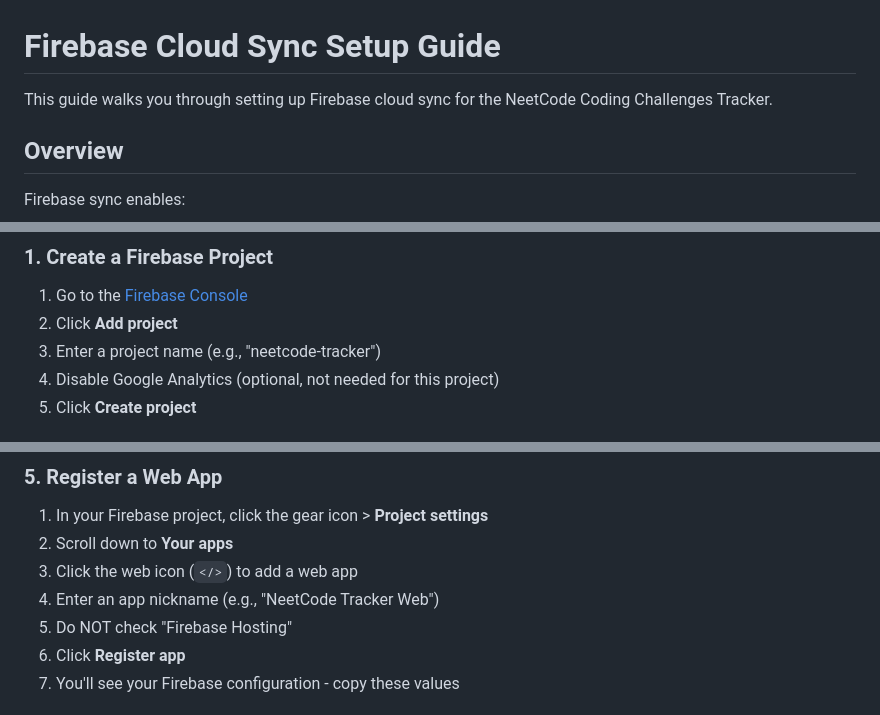
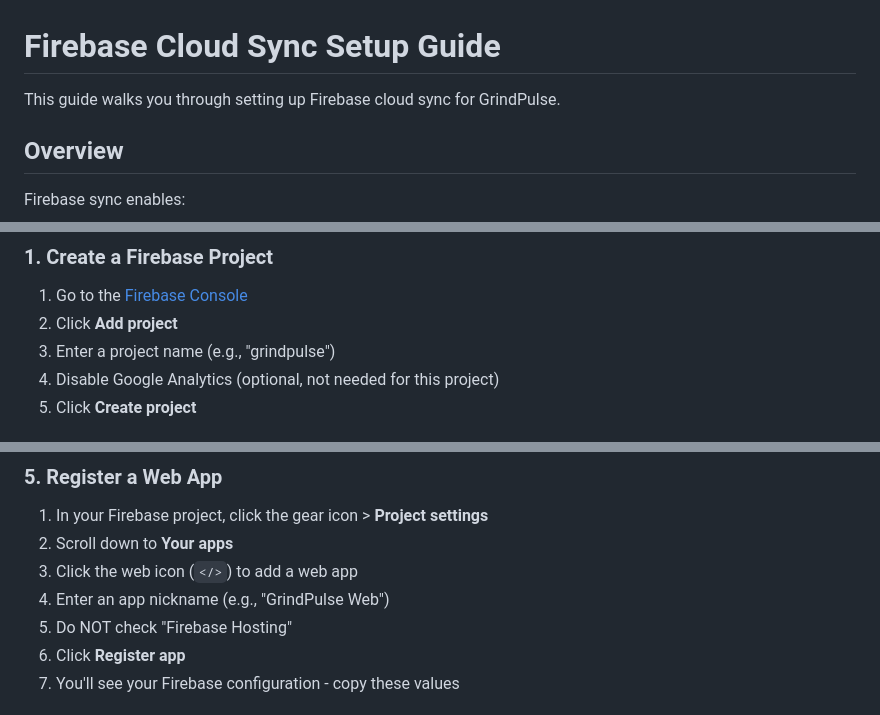
Before and after one commit to jaodsilv/GrindPulse, a Markdown page: FIREBASE_SETUP.md, 3 parts joined by grey strips. Drawn GitHub-style.

Commit message:
docs: fix project name and add security note to Firebase guide
- Update project references from NeetCode to GrindPulse
- Add syntax highlighting to Firestore rules code block
- Add security note explaining Firebase API key model

```diff
--- a/FIREBASE_SETUP.md
+++ b/FIREBASE_SETUP.md
@@ -1,6 +1,6 @@
 # Firebase Cloud Sync Setup Guide
 
-This guide walks you through setting up Firebase cloud sync for the NeetCode Coding Challenges Tracker.
+This guide walks you through setting up Firebase cloud sync for GrindPulse.
 
 ## Overview
 
@@ -22,7 +22,7 @@ Firebase sync enables:
 
 1. Go to the [Firebase Console](https://console.firebase.google.com/)
 2. Click **Add project**
-3. Enter a project name (e.g., "neetcode-tracker")
+3. Enter a project name (e.g., "grindpulse")
 4. Disable Google Analytics (optional, not needed for this project)
 5. Click **Create project**
 
@@ -68,7 +68,7 @@ service cloud.firestore {
 1. In your Firebase project, click the gear icon > **Project settings**
 2. Scroll down to **Your apps**
 3. Click the web icon (`</>`) to add a web app
-4. Enter an app nickname (e.g., "NeetCode Tracker Web")
+4. Enter an app nickname (e.g., "GrindPulse Web")
 5. Do NOT check "Firebase Hosting"
 6. Click **Register app**
 7. You'll see your Firebase configuration - copy these values
```
Also changed, not shown: other parts of FIREBASE_SETUP.md (+3 -1 lines).
